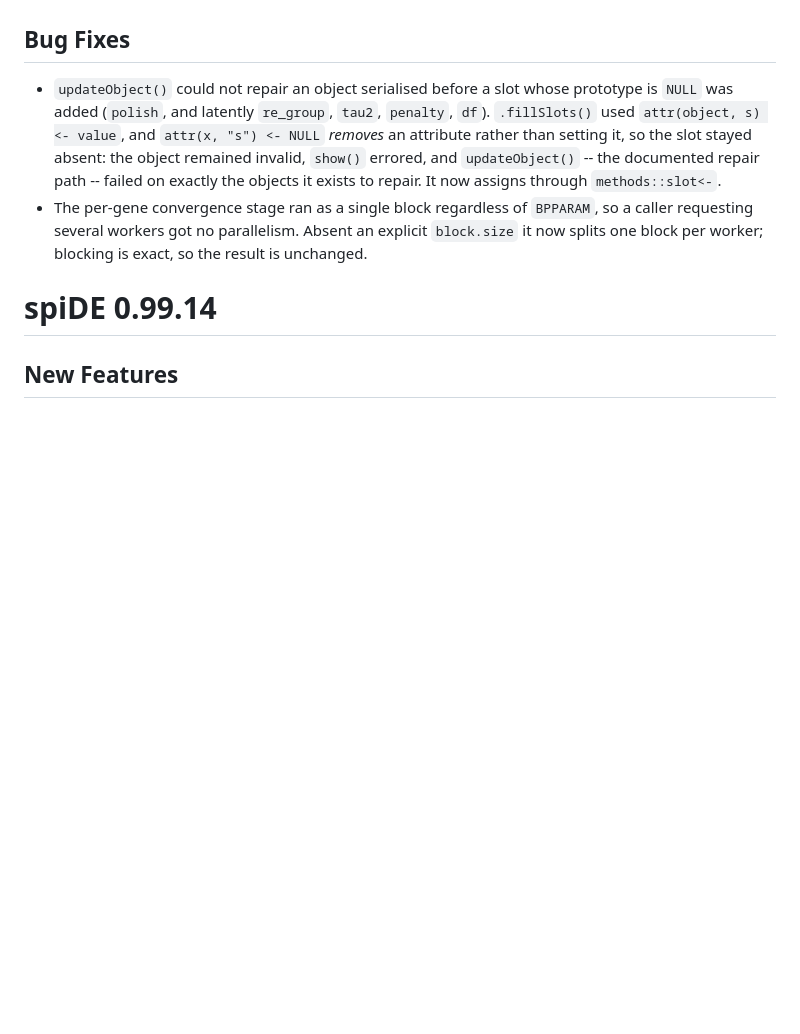
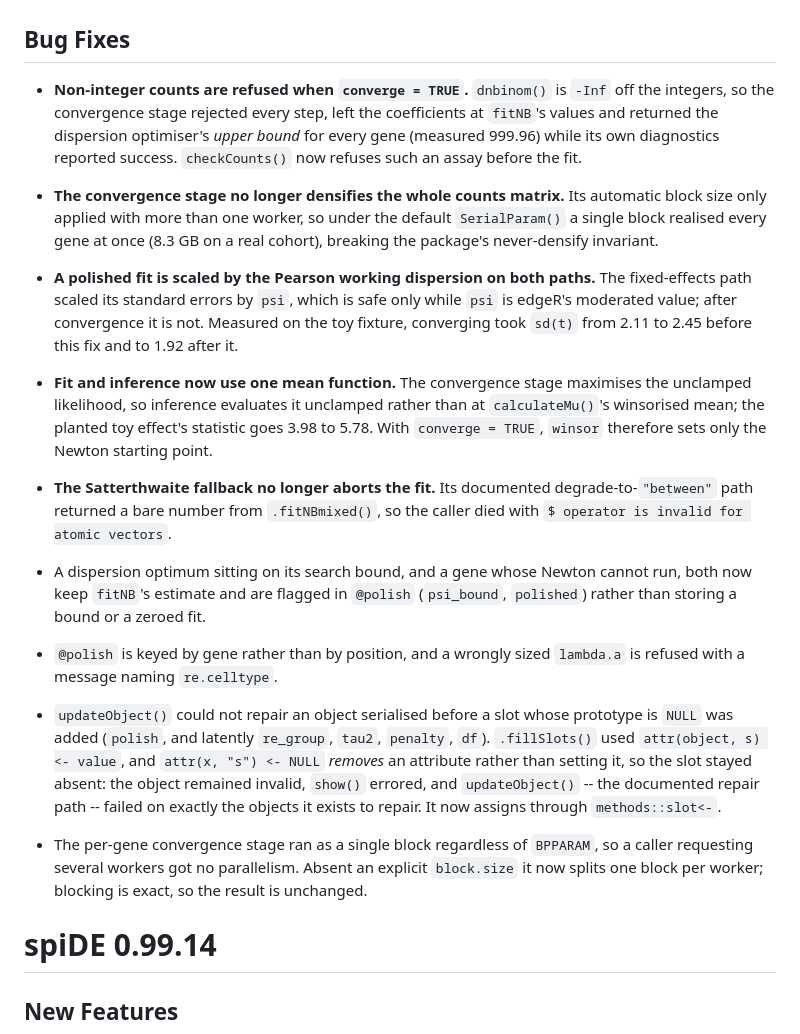
Before and after one commit to BhuvaLab/spiDE, a Markdown page: NEWS.md, the part around the change. Drawn GitHub-style; blank space fills up the shorter version.

Commit message:
NEWS: the review's bug fixes
Co-Authored-By: Claude Opus 5 (1M context) <noreply@anthropic.com>

```diff
--- a/NEWS.md
+++ b/NEWS.md
@@ -49,6 +49,34 @@
   confound with zero within-sample niche slope.
 
 ## Bug Fixes
+
+* **Non-integer counts are refused when `converge = TRUE`.** `dnbinom()` is
+  `-Inf` off the integers, so the convergence stage rejected every step, left
+  the coefficients at `fitNB`'s values and returned the dispersion optimiser's
+  *upper bound* for every gene (measured 999.96) while its own diagnostics
+  reported success. `checkCounts()` now refuses such an assay before the fit.
+* **The convergence stage no longer densifies the whole counts matrix.** Its
+  automatic block size only applied with more than one worker, so under the
+  default `SerialParam()` a single block realised every gene at once (8.3 GB on
+  a real cohort), breaking the package's never-densify invariant.
+* **A polished fit is scaled by the Pearson working dispersion on both paths.**
+  The fixed-effects path scaled its standard errors by `psi`, which is safe only
+  while `psi` is edgeR's moderated value; after convergence it is not. Measured
+  on the toy fixture, converging took `sd(t)` from 2.11 to 2.45 before this fix
+  and to 1.92 after it.
+* **Fit and inference now use one mean function.** The convergence stage
+  maximises the unclamped likelihood, so inference evaluates it unclamped rather
+  than at `calculateMu()`'s winsorised mean; the planted toy effect's statistic
+  goes 3.98 to 5.78. With `converge = TRUE`, `winsor` therefore sets only the
+  Newton starting point.
+* **The Satterthwaite fallback no longer aborts the fit.** Its documented
+  degrade-to-`"between"` path returned a bare number from `.fitNBmixed()`, so
+  the caller died with `$ operator is invalid for atomic vectors`.
+* A dispersion optimum sitting on its search bound, and a gene whose Newton
+  cannot run, both now keep `fitNB`'s estimate and are flagged in `@polish`
+  (`psi_bound`, `polished`) rather than storing a bound or a zeroed fit.
+* `@polish` is keyed by gene rather than by position, and a wrongly sized
+  `lambda.a` is refused with a message naming `re.celltype`.
 
 * `updateObject()` could not repair an object serialised before a slot whose
   prototype is `NULL` was added (`polish`, and latently `re_group`, `tau2`,
```
